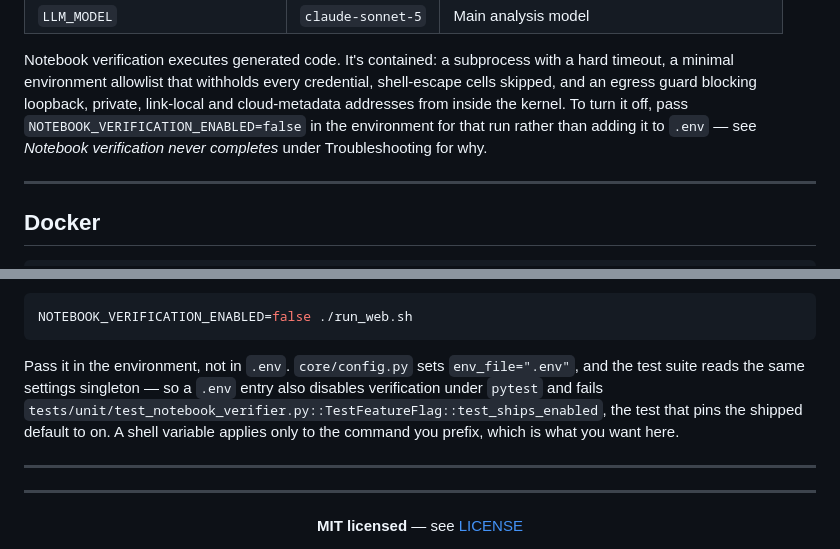
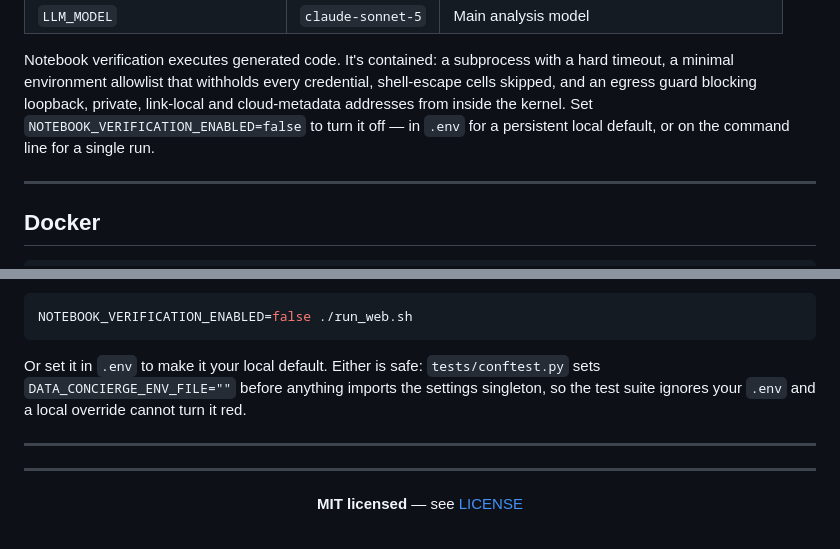
Before and after one commit to dathere/Verikan, a Markdown page: README.md, 2 parts joined by grey strips. GitHub-like rendering; folded sections open.

Commit message:
docs: drop stale .env advice from the notebook-verification sections
Both README sections still described the bug the previous commit fixed. They
claimed core/config.py hardcodes env_file=".env" and that a .env entry fails
test_ships_enabled — neither is true now: env_file is conditional on
DATA_CONCIERGE_ENV_FILE, which tests/conftest.py sets to "", and
test_ships_enabled asserts the class default rather than the live singleton.
Confirmed by appending the flag to .env and running the file: 33 passed.

Setting it in .env is now a fine way to keep a local default, so both sections
say so. The behaviour-flags section at :264 carried the same advice plus a
cross-reference to the reason being removed, so it is updated too.

Co-Authored-By: Claude Opus 5 (1M context) <noreply@anthropic.com>

````diff
--- a/README.md
+++ b/README.md
@@ -260,9 +260,8 @@ All settings come from `.env` (see [`.env.example`](.env.example)). **Only
 Notebook verification executes generated code. It's contained: a subprocess with a hard
 timeout, a minimal environment allowlist that withholds every credential, shell-escape cells
 skipped, and an egress guard blocking loopback, private, link-local and cloud-metadata
-addresses from inside the kernel. To turn it off, pass `NOTEBOOK_VERIFICATION_ENABLED=false`
-in the environment for that run rather than adding it to `.env` — see *Notebook verification
-never completes* under Troubleshooting for why.
+addresses from inside the kernel. Set `NOTEBOOK_VERIFICATION_ENABLED=false` to turn it off —
+in `.env` for a persistent local default, or on the command line for a single run.
 
 </details>
 
@@ -444,12 +443,9 @@ depending on the notebook. To skip it, pass the flag for that run:
 NOTEBOOK_VERIFICATION_ENABLED=false ./run_web.sh
 ```
 
-Pass it in the environment, not in `.env`. `core/config.py` sets `env_file=".env"`, and the
-test suite reads the same settings singleton — so a `.env` entry also disables verification
-under `pytest` and fails
-`tests/unit/test_notebook_verifier.py::TestFeatureFlag::test_ships_enabled`, the test that
-pins the shipped default to on. A shell variable applies only to the command you prefix,
-which is what you want here.
+Or set it in `.env` to make it your local default. Either is safe: `tests/conftest.py` sets
+`DATA_CONCIERGE_ENV_FILE=""` before anything imports the settings singleton, so the test suite
+ignores your `.env` and a local override cannot turn it red.
 
 </details>
 
````
